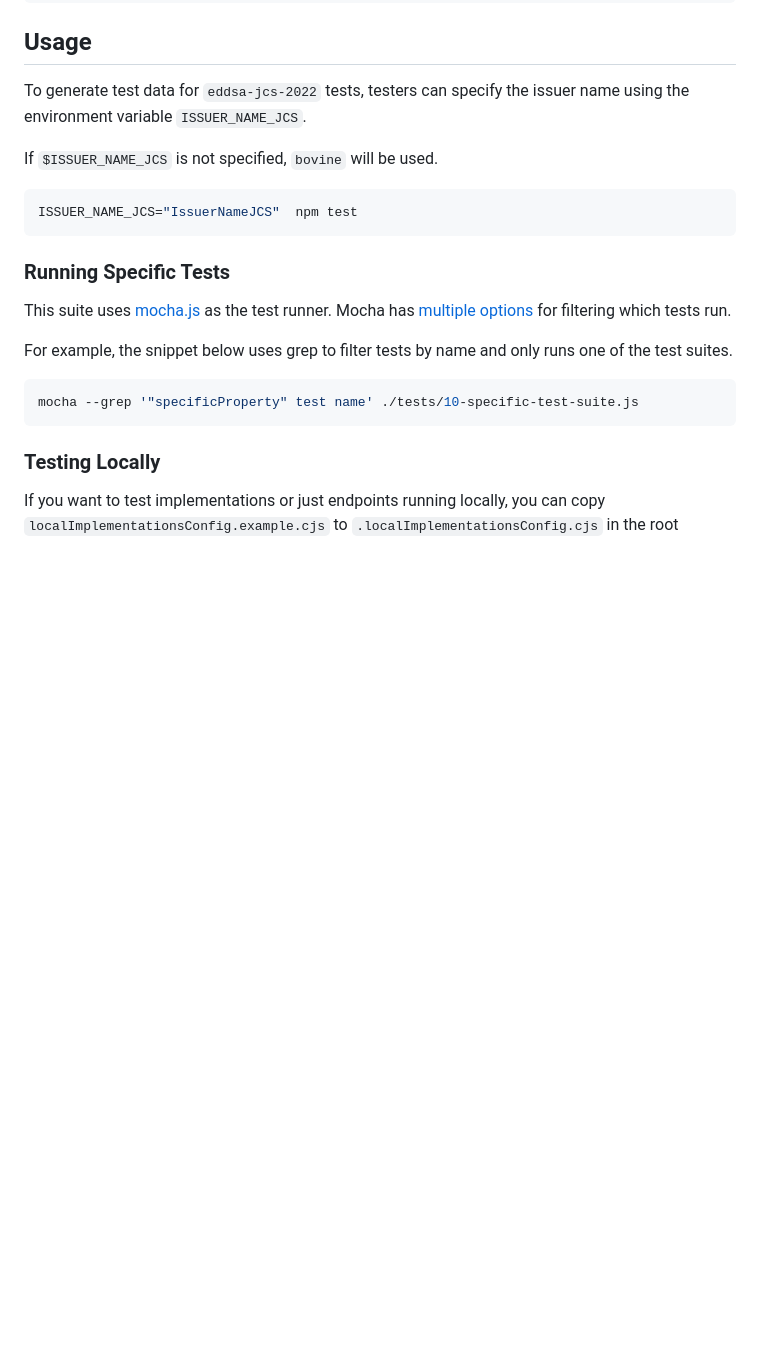
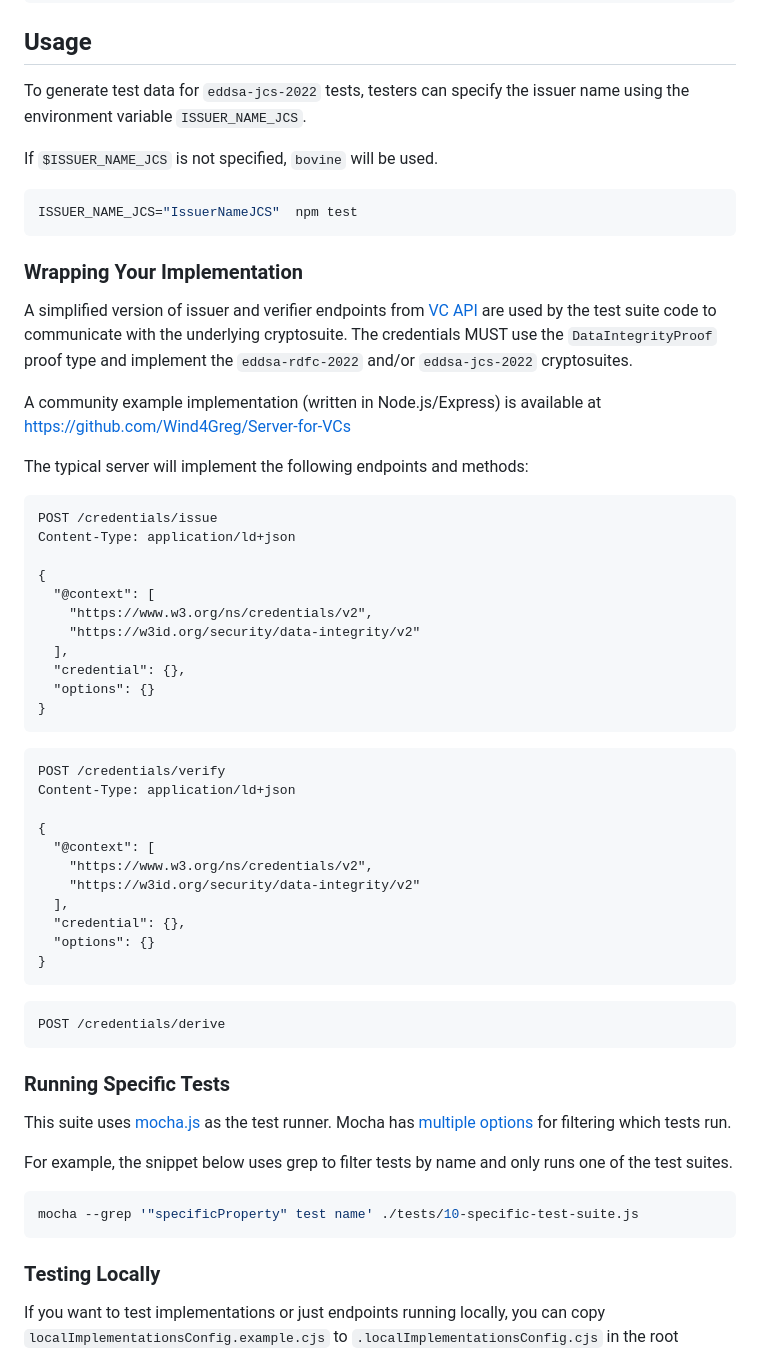
Before and after one commit to w3c/vc-di-eddsa-test-suite, a Markdown page: README.md, the part around the change. Rendered like a GitHub page; blank space fills up the shorter version.

Commit message:
Describe wrapping HTTP API a bit.
And link to community implementation code.

````diff
--- a/README.md
+++ b/README.md
@@ -28,6 +28,50 @@ issuer name using the environment variable `ISSUER_NAME_JCS`.
 If `$ISSUER_NAME_JCS` is not specified, `bovine` will be used.
 ```sh
 ISSUER_NAME_JCS="IssuerNameJCS"  npm test
+```
+
+### Wrapping Your Implementation
+
+A simplified version of issuer and verifier endpoints from
+[VC API](https://w3c-ccg.github.io/vc-api/)
+are used by the test suite code to communicate with the underlying cryptosuite.
+The credentials MUST use the `DataIntegrityProof` proof type and implement the
+`eddsa-rdfc-2022` and/or `eddsa-jcs-2022` cryptosuites.
+
+A community example implementation (written in Node.js/Express) is available at
+https://github.com/Wind4Greg/Server-for-VCs
+
+The typical server will implement the following endpoints and methods:
+```http
+POST /credentials/issue
+Content-Type: application/ld+json
+
+{
+  "@context": [
+    "https://www.w3.org/ns/credentials/v2",
+    "https://w3id.org/security/data-integrity/v2"
+  ],
+  "credential": {},
+  "options": {}
+}
+```
+
+```http
+POST /credentials/verify
+Content-Type: application/ld+json
+
+{
+  "@context": [
+    "https://www.w3.org/ns/credentials/v2",
+    "https://w3id.org/security/data-integrity/v2"
+  ],
+  "credential": {},
+  "options": {}
+}
+```
+
+```http
+POST /credentials/derive
 ```
 
 ### Running Specific Tests
````
